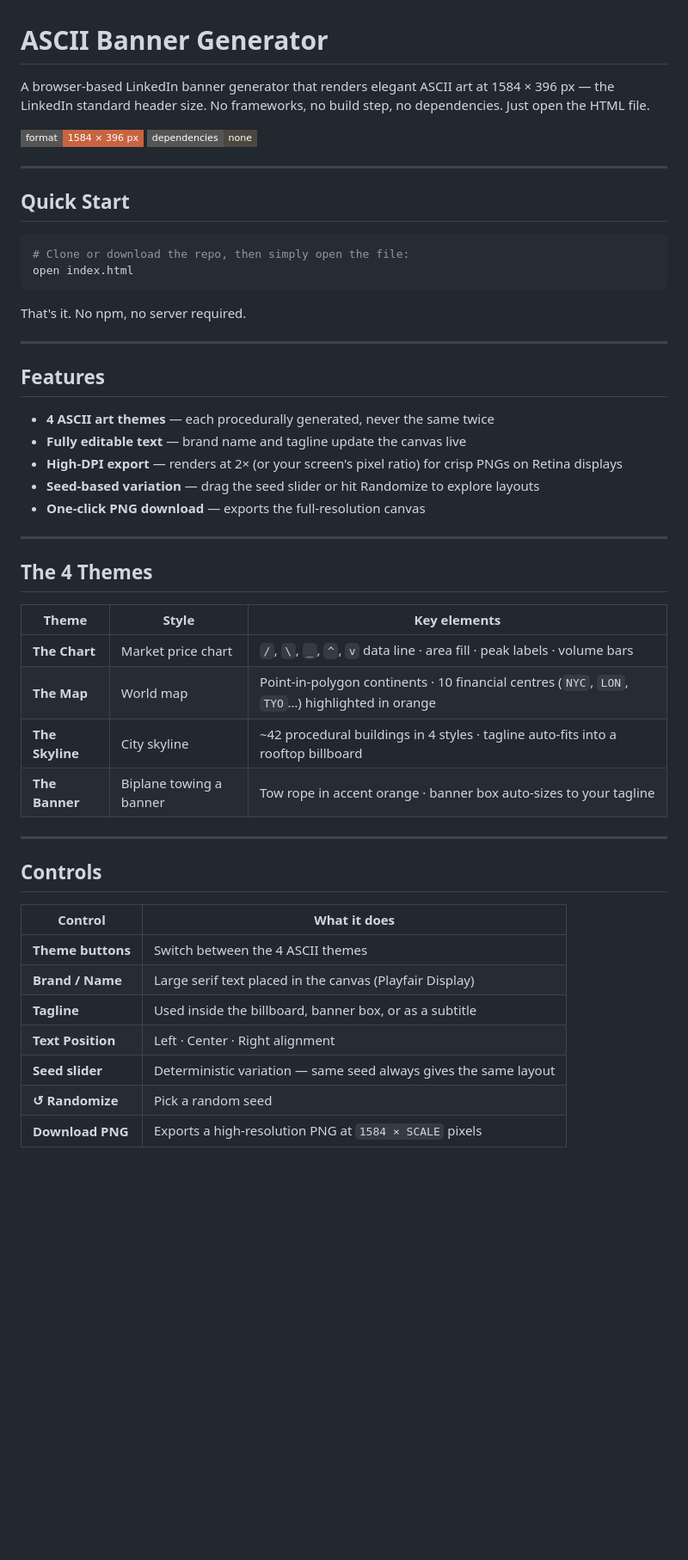
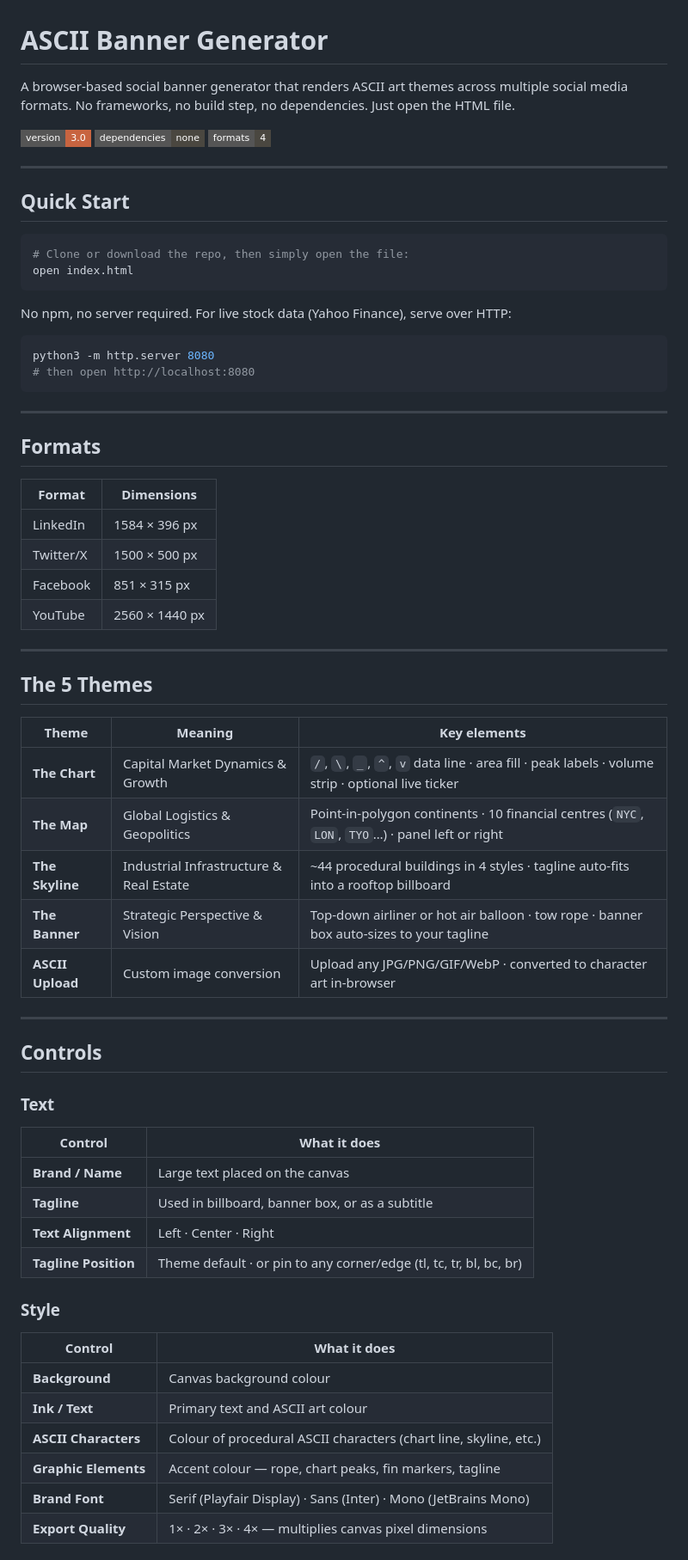
Before and after one commit to RealPlatin/banner, a Markdown page: README.md, the part around one of its changes. Shown at 86% size. Drawn GitHub-style; badges without logos; blank space fills up the shorter version.

Commit message:
feat: Expand README to document multi-format support, a new ASCII Upload theme, live data features, and updated controls.

````diff
--- a/README.md
+++ b/README.md
@@ -1,8 +1,8 @@
 # ASCII Banner Generator
 
-A browser-based LinkedIn banner generator that renders elegant ASCII art at 1584 × 396 px — the LinkedIn standard header size. No frameworks, no build step, no dependencies. Just open the HTML file.
+A browser-based social banner generator that renders ASCII art themes across multiple social media formats. No frameworks, no build step, no dependencies. Just open the HTML file.
 
-![ASCII Banner Generator](https://img.shields.io/badge/format-1584%20×%20396%20px-c86440?style=flat-square) ![No dependencies](https://img.shields.io/badge/dependencies-none-4a4740?style=flat-square)
+![Version](https://img.shields.io/badge/version-3.0-c86440?style=flat-square) ![No dependencies](https://img.shields.io/badge/dependencies-none-4a4740?style=flat-square) ![Formats](https://img.shields.io/badge/formats-4-4a4740?style=flat-square)
 
 ---
 
@@ -13,39 +13,55 @@ A browser-based LinkedIn banner generator that renders elegant ASCII art at 1584
 open index.html
 ```
 
-That's it. No npm, no server required.
+No npm, no server required. For live stock data (Yahoo Finance), serve over HTTP:
+
+```bash
+python3 -m http.server 8080
+# then open http://localhost:8080
+```
 
 ---
 
-## Features
+## Formats
 
-- **4 ASCII art themes** — each procedurally generated, never the same twice
-- **Fully editable text** — brand name and tagline update the canvas live
-- **High-DPI export** — renders at 2× (or your screen's pixel ratio) for crisp PNGs on Retina displays
-- **Seed-based variation** — drag the seed slider or hit Randomize to explore layouts
-- **One-click PNG download** — exports the full-resolution canvas
+| Format | Dimensions |
+|---|---|
+| LinkedIn | 1584 × 396 px |
+| Twitter/X | 1500 × 500 px |
+| Facebook | 851 × 315 px |
+| YouTube | 2560 × 1440 px |
 
 ---
 
-## The 4 Themes
+## The 5 Themes
 
-| Theme | Style | Key elements |
+| Theme | Meaning | Key elements |
 |---|---|---|
-| **The Chart** | Market price chart | `/`, `\`, `_`, `^`, `v` data line · area fill · peak labels · volume bars |
-| **The Map** | World map | Point-in-polygon continents · 10 financial centres (`NYC`, `LON`, `TYO`…) highlighted in orange |
-| **The Skyline** | City skyline | ~42 procedural buildings in 4 styles · tagline auto-fits into a rooftop billboard |
-| **The Banner** | Biplane towing a banner | Tow rope in accent orange · banner box auto-sizes to your tagline |
+| **The Chart** | Capital Market Dynamics & Growth | `/`, `\`, `_`, `^`, `v` data line · area fill · peak labels · volume strip · optional live ticker |
+| **The Map** | Global Logistics & Geopolitics | Point-in-polygon continents · 10 financial centres (`NYC`, `LON`, `TYO`…) · panel left or right |
+| **The Skyline** | Industrial Infrastructure & Real Estate | ~44 procedural buildings in 4 styles · tagline auto-fits into a rooftop billboard |
+| **The Banner** | Strategic Perspective & Vision | Top-down airliner or hot air balloon · tow rope · banner box auto-sizes to your tagline |
+| **ASCII Upload** | Custom image conversion | Upload any JPG/PNG/GIF/WebP · converted to character art in-browser |
 
 ---
 
 ## Controls
 
+### Text
 | Control | What it does |
 |---|---|
-| **Theme buttons** | Switch between the 4 ASCII themes |
-| **Brand / Name** | Large serif text placed in the canvas (Playfair Display) |
-| **Tagline** | Used inside the billboard, banner box, or as a subtitle |
-| **Text Position** | Left · Center · Right alignment |
-| **Seed slider** | Deterministic variation — same seed always gives the same layout |
-| **↺ Randomize** | Pick a random seed |
-| **Download PNG** | Exports a high-resolution PNG at `1584 × SCALE` pixels |
+| **Brand / Name** | Large text placed on the canvas |
+| **Tagline** | Used in billboard, banner box, or as a subtitle |
+| **Text Alignment** | Left · Center · Right |
+| **Tagline Position** | Theme default · or pin to any corner/edge (tl, tc, tr, bl, bc, br) |
+
+### Style
+| Control | What it does |
+|---|---|
+| **Background** | Canvas background colour |
+| **Ink / Text** | Primary text and ASCII art colour |
+| **ASCII Characters** | Colour of procedural ASCII characters (chart line, skyline, etc.) |
+| **Graphic Elements** | Accent colour — rope, chart peaks, fin markers, tagline |
+| **Brand Font** | Serif (Playfair Display) · Sans (Inter) · Mono (JetBrains Mono) |
+| **Export Quality** | 1× · 2× · 3× · 4× — multiplies canvas pixel dimensions |
+
````
Also changed, not shown: other parts of README.md (+48 -27 lines).
